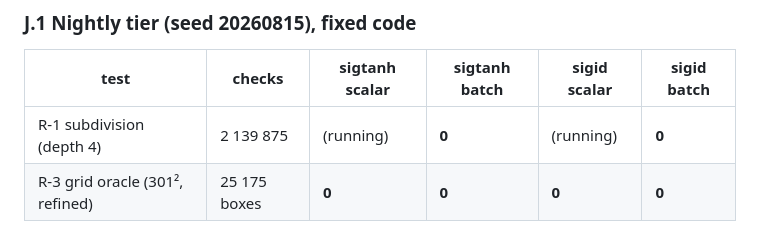
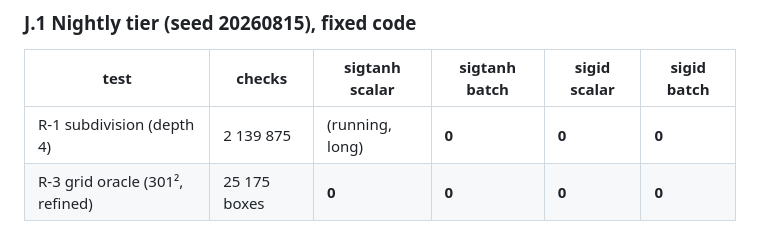
Before and after one commit to atumlin/cert-rnn-py, a Markdown page: docs/phase0_findings.md, the part around the change. GitHub-like rendering.

```diff
--- a/docs/phase0_findings.md
+++ b/docs/phase0_findings.md
@@ -435,7 +435,7 @@ floor/separation. Nightly R-1 child-side slack fell from max 0.125 to
 
 | test | checks | sigtanh scalar | sigtanh batch | sigid scalar | sigid batch |
 |---|---|---|---|---|---|
-| R-1 subdivision (depth 4) | 2 139 875 | (running) | **0** | (running) | **0** |
+| R-1 subdivision (depth 4) | 2 139 875 | (running, long) | **0** | **0** | **0** |
 | R-3 grid oracle (301², refined) | 25 175 boxes | **0** | **0** | **0** | **0** |
 
 Near-degenerate adversarial stratum (6 000 boxes) and wide-saturated
```
